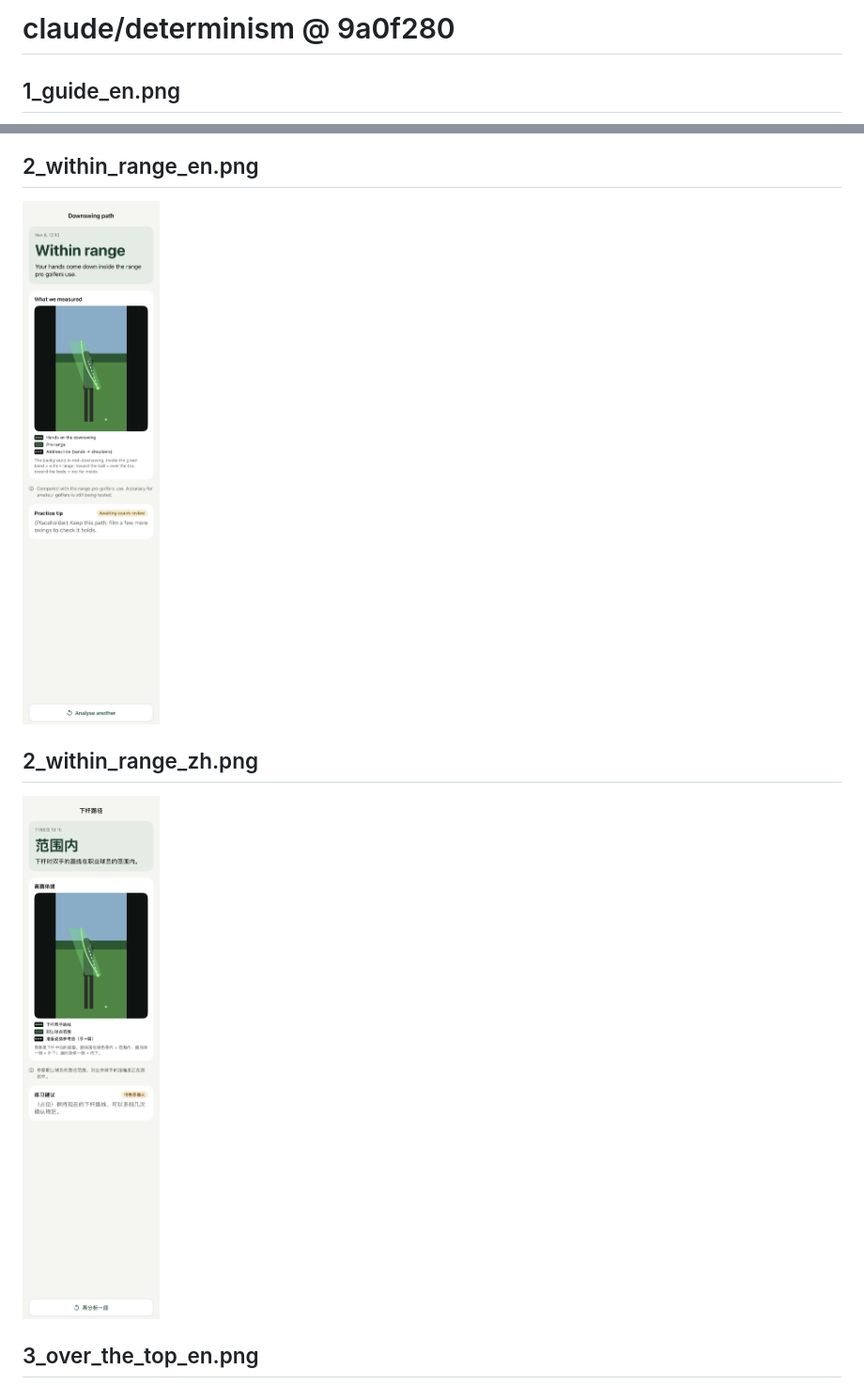
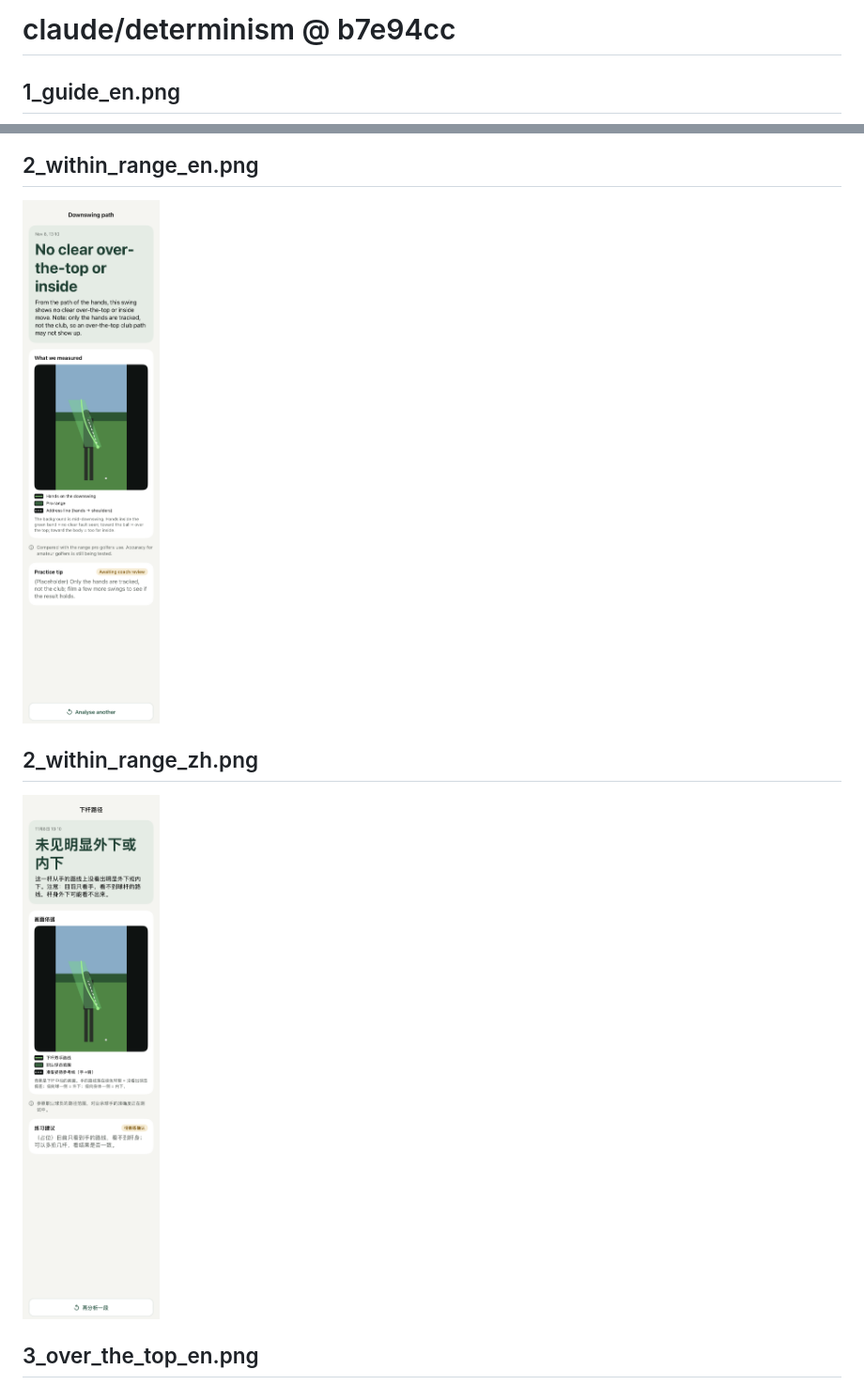
Before and after one commit to wcsnbilil/CoachMe, a Markdown page: claude-determinism/README.md, 2 parts joined by grey strips. Shown at 94% size. GitHub-like rendering; pictures changed too: claude-determinism/2_within_range_en.png, claude-determinism/2_within_range_zh.png.

Commit message:
screenshots: claude/determinism b7e94cc

```diff
--- a/claude-determinism/README.md
+++ b/claude-determinism/README.md
@@ -1,4 +1,4 @@
-# claude/determinism @ 9a0f280
+# claude/determinism @ b7e94cc
 
 ## 1_guide_en.png
 <img src="1_guide_en.png" width="300">
```
Also changed, not shown: claude-determinism/3_over_the_top_en.png, claude-determinism/3_over_the_top_zh.png, claude-determinism/5_records_en.png, claude-determinism/5_records_zh.png.
